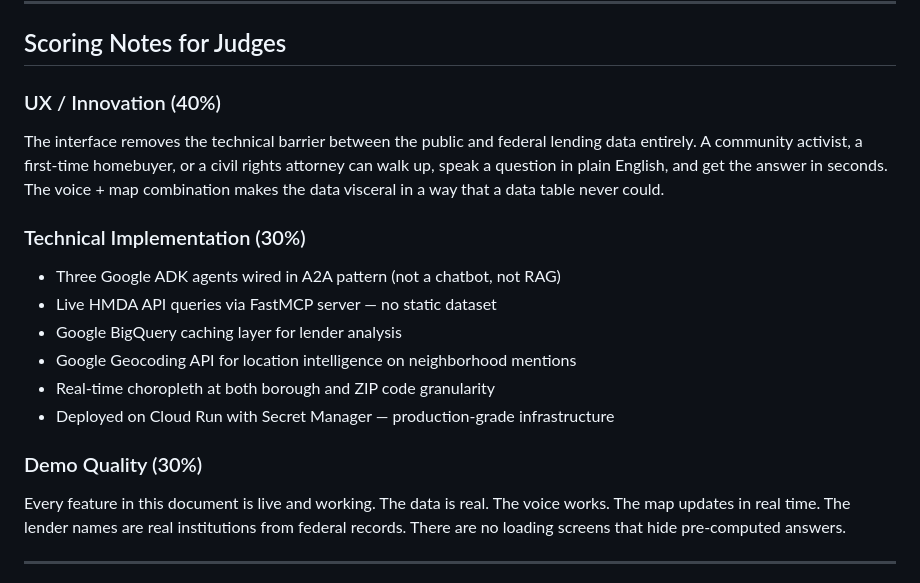
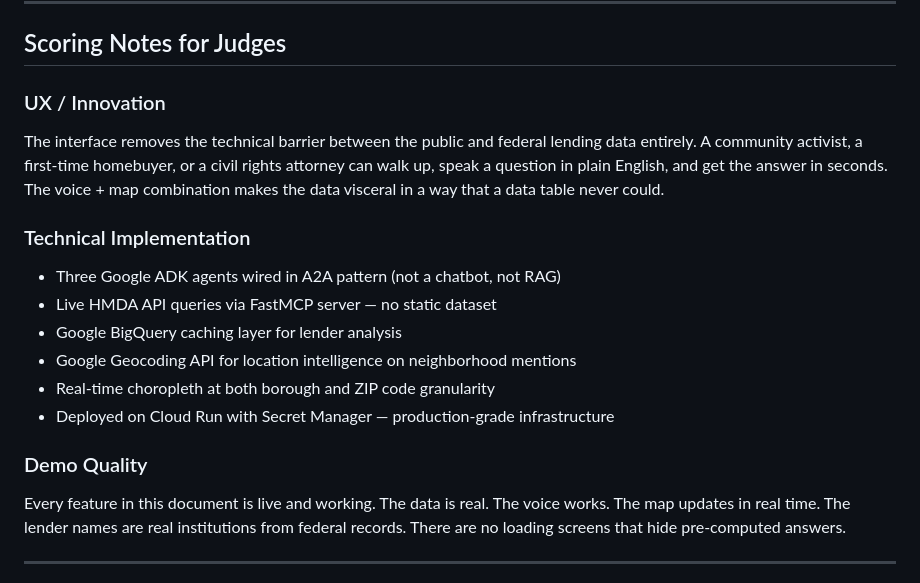
Before and after one commit to raunak-choudhary/redline-reveal-gdg-hackathon-2026, a Markdown page: judges_instructions.md, the part around the change. Drawn GitHub-style.

Commit message:
docs: updated instructions for judges

```diff
--- a/judges_instructions.md
+++ b/judges_instructions.md
@@ -213,10 +213,10 @@ Expected:
 
 ## Scoring Notes for Judges
 
-### UX / Innovation (40%)
+### UX / Innovation
 The interface removes the technical barrier between the public and federal lending data entirely. A community activist, a first-time homebuyer, or a civil rights attorney can walk up, speak a question in plain English, and get the answer in seconds. The voice + map combination makes the data visceral in a way that a data table never could.
 
-### Technical Implementation (30%)
+### Technical Implementation
 - Three Google ADK agents wired in A2A pattern (not a chatbot, not RAG)
 - Live HMDA API queries via FastMCP server — no static dataset
 - Google BigQuery caching layer for lender analysis
@@ -224,7 +224,7 @@ The interface removes the technical barrier between the public and federal lendi
 - Real-time choropleth at both borough and ZIP code granularity
 - Deployed on Cloud Run with Secret Manager — production-grade infrastructure
 
-### Demo Quality (30%)
+### Demo Quality
 Every feature in this document is live and working. The data is real. The voice works. The map updates in real time. The lender names are real institutions from federal records. There are no loading screens that hide pre-computed answers.
 
 ---
```
